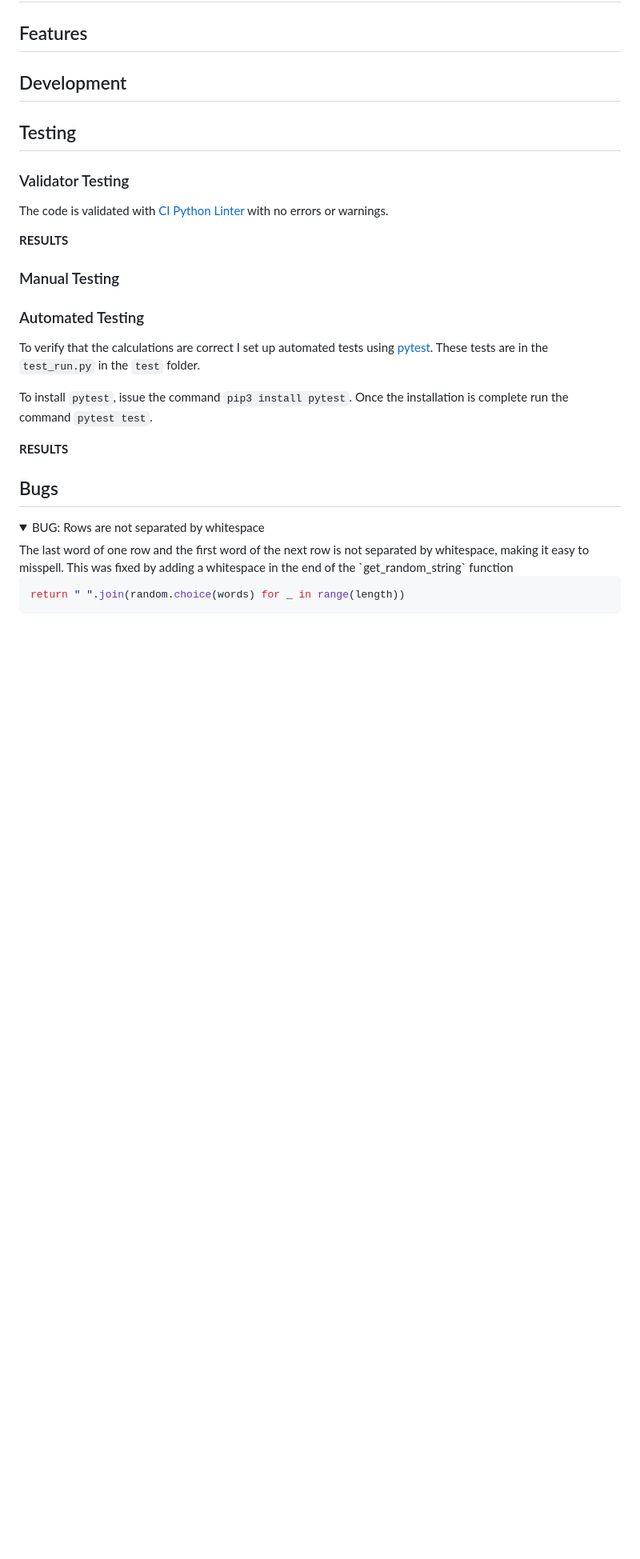
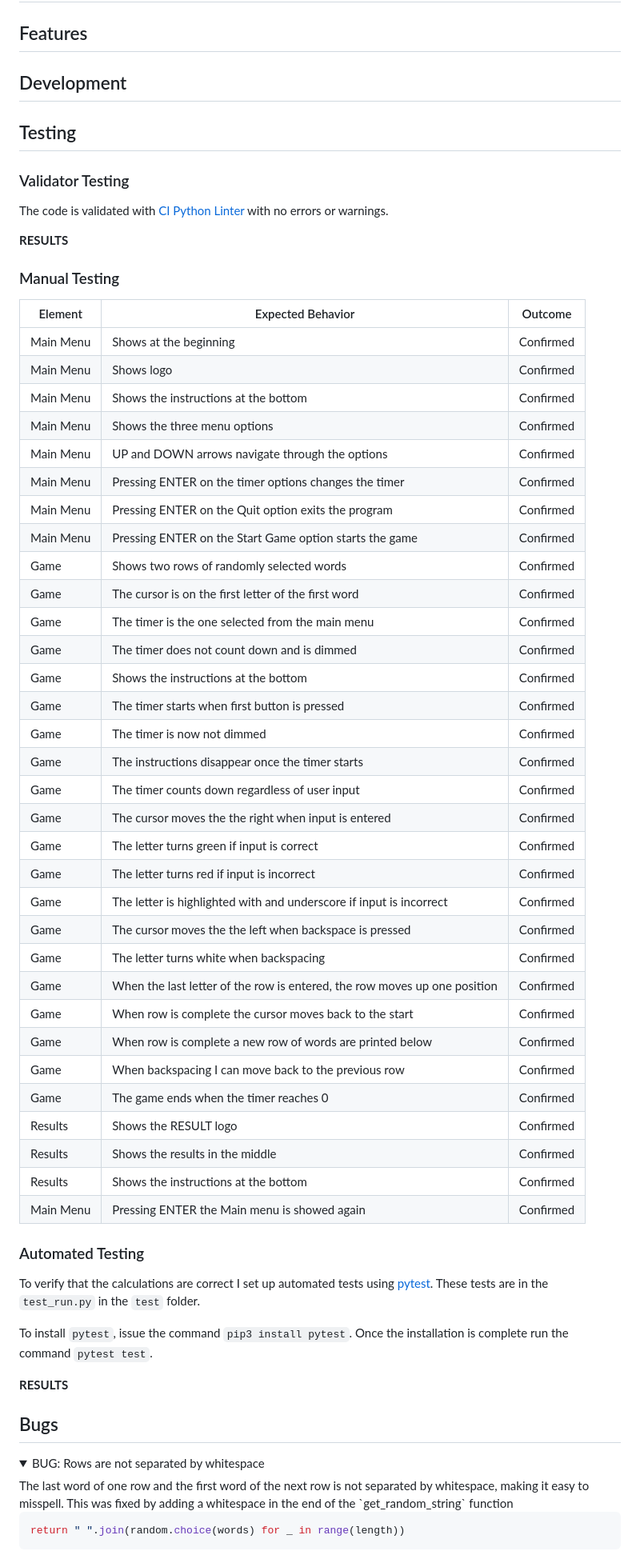
Before and after one commit to dvudd/CI_PP3, a Markdown page: README.md, the part around one of its changes. Shown at 80% size. Drawn GitHub-style; folded sections open; blank space fills up the shorter version.

Commit message:
docs: Adds manual testing

```diff
--- a/README.md
+++ b/README.md
@@ -13,6 +13,40 @@ The code is validated with [CI Python Linter](https://pep8ci.herokuapp.com/#) wi
 **RESULTS**
 
 ### Manual Testing
+| Element | Expected Behavior | Outcome |
+| ------- | ------------------ | ------- |
+| Main Menu | Shows at the beginning | Confirmed |
+| Main Menu | Shows logo | Confirmed |
+| Main Menu | Shows the instructions at the bottom | Confirmed |
+| Main Menu | Shows the three menu options | Confirmed |
+| Main Menu | UP and DOWN arrows navigate through the options | Confirmed |
+| Main Menu | Pressing ENTER on the timer options changes the timer | Confirmed |
+| Main Menu | Pressing ENTER on the Quit option exits the program | Confirmed |
+| Main Menu | Pressing ENTER on the Start Game option starts the game | Confirmed |
+| Game | Shows two rows of randomly selected words | Confirmed |
+| Game | The cursor is on the first letter of the first word | Confirmed |
+| Game | The timer is the one selected from the main menu | Confirmed |
+| Game | The timer does not count down and is dimmed | Confirmed |
+| Game | Shows the instructions at the bottom | Confirmed |
+| Game | The timer starts when first button is pressed | Confirmed |
+| Game | The timer is now not dimmed | Confirmed |
+| Game | The instructions disappear once the timer starts | Confirmed |
+| Game | The timer counts down regardless of user input | Confirmed |
+| Game | The cursor moves the the right when input is entered | Confirmed |
+| Game | The letter turns green if input is correct | Confirmed |
+| Game | The letter turns red if input is incorrect | Confirmed |
+| Game | The letter is highlighted with and underscore if input is incorrect | Confirmed |
+| Game | The cursor moves the the left when backspace is pressed | Confirmed |
+| Game | The letter turns white when backspacing | Confirmed |
+| Game | When the last letter of the row is entered, the row moves up one position | Confirmed |
+| Game | When row is complete the cursor moves back to the start | Confirmed |
+| Game | When row is complete a new row of words are printed below | Confirmed |
+| Game | When backspacing I can move back to the previous row | Confirmed |
+| Game | The game ends when the timer reaches 0 | Confirmed |
+| Results | Shows the RESULT logo | Confirmed |
+| Results | Shows the results in the middle | Confirmed |
+| Results | Shows the instructions at the bottom | Confirmed |
+| Main Menu | Pressing ENTER the Main menu is showed again | Confirmed |
 
 ### Automated Testing
 To verify that the calculations are correct I set up automated tests using [pytest](https://docs.pytest.org/en/7.4.x/). These tests are in the `test_run.py` in the `test` folder.
```
Also changed, not shown: other parts of README.md (+2 -2 lines).
